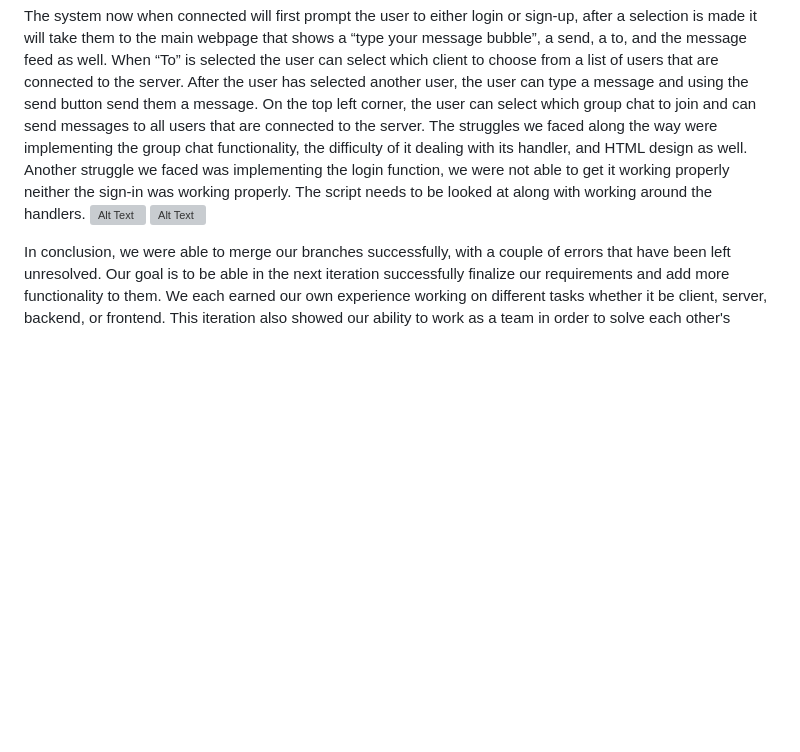
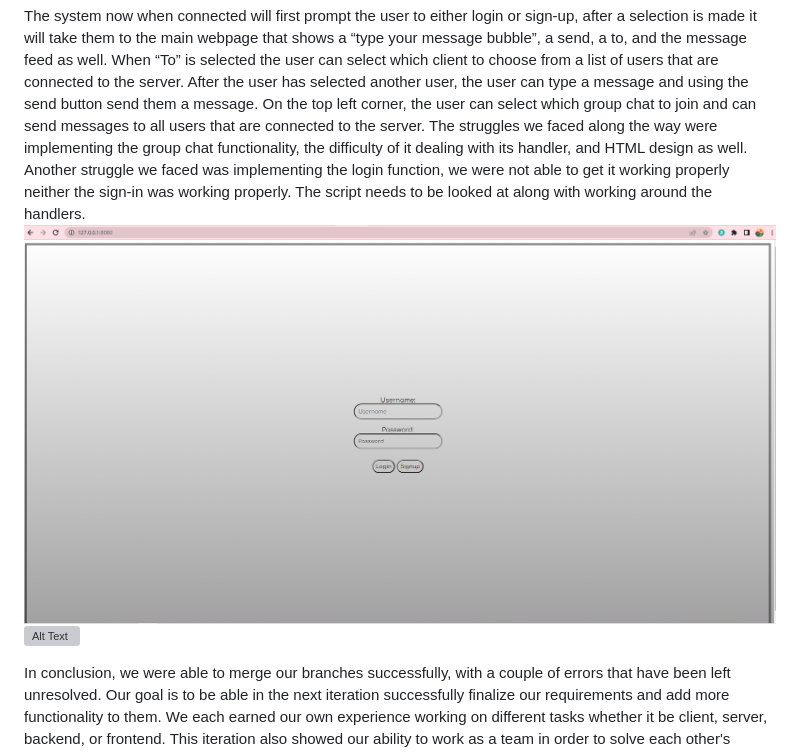
Before and after one commit to aryanmainkar/Chatroom-Dev, a Markdown page: README.md, the part around the change. Rendered like a GitHub page; blank space fills up the shorter version; grey boxes are pictures that could not be loaded.

```diff
--- a/README.md
+++ b/README.md
@@ -3,7 +3,7 @@ The various requirements we did for the client side as a group started with firs
 
 The system now when connected will first prompt the user to either login or sign-up, after a selection is made it will take them to the main webpage that shows a “type your message bubble”, a send, a to, and the message feed as well. When “To” is selected the user can select which client to choose from a list of users that are connected to the server. After the user has selected another user, the user can type a message and using the send button send them a message. On the top left corner, the user can select which group chat to join and can send messages to all users that are connected to the server.
 The struggles we faced along the way were implementing the group chat functionality, the difficulty of it dealing with its handler, and HTML design as well. Another struggle we faced was implementing the login function, we were not able to get it working properly neither the sign-in was working properly. The script needs to be looked at along with working around the handlers.
-![Alt Text](./demo/imgs/Login.png)
+![Alt Text](./Login.png)
 ![Alt Text](./demo/imgs/Webchat.png)
 
 In conclusion, we were able to merge our branches successfully, with a couple of errors that have been left unresolved. Our goal is to be able in the next iteration successfully finalize our requirements and add more functionality to them. We each earned our own experience working on different tasks whether it be client, server, backend, or frontend. This iteration also showed our ability to work as a team in order to solve each other's problems whether it be the backend or client side. We hope that by the next iteration, we will be able to solve the problems that were left in this iteration and be able to add more requirements in the future.
```
